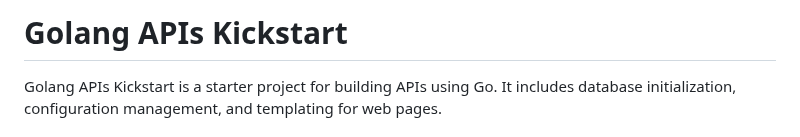
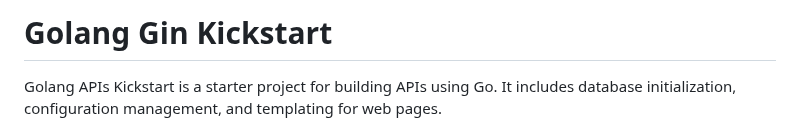
Before and after one commit to gokulprathin8/golang-gin-kickstart, a Markdown page: README.md, the part around the change. GitHub-like rendering.

```diff
--- a/README.md
+++ b/README.md
@@ -1,4 +1,4 @@
-# Golang APIs Kickstart
+# Golang Gin Kickstart
 
 Golang APIs Kickstart is a starter project for building APIs using Go. It includes database initialization, configuration management, and templating for web pages.
 
```
